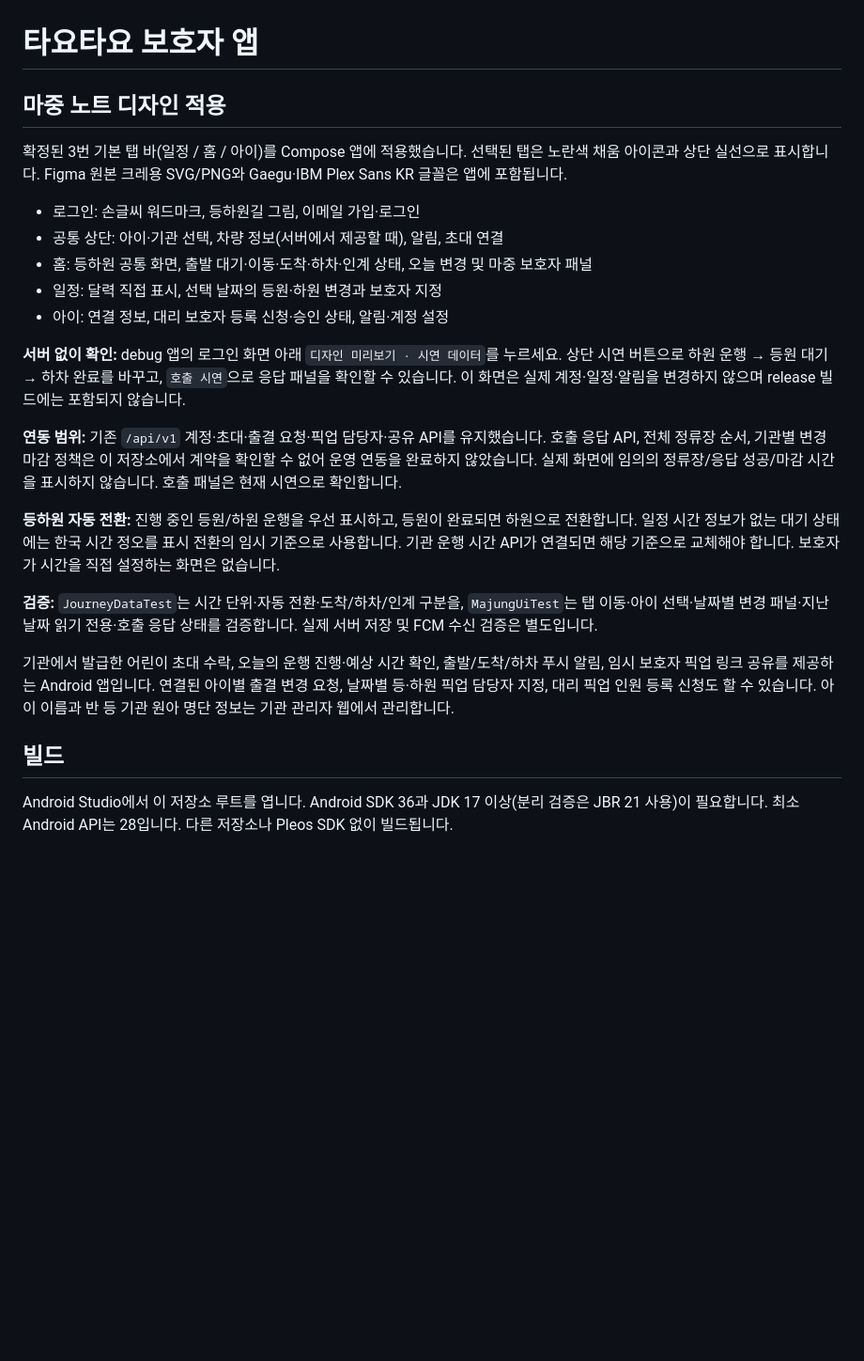
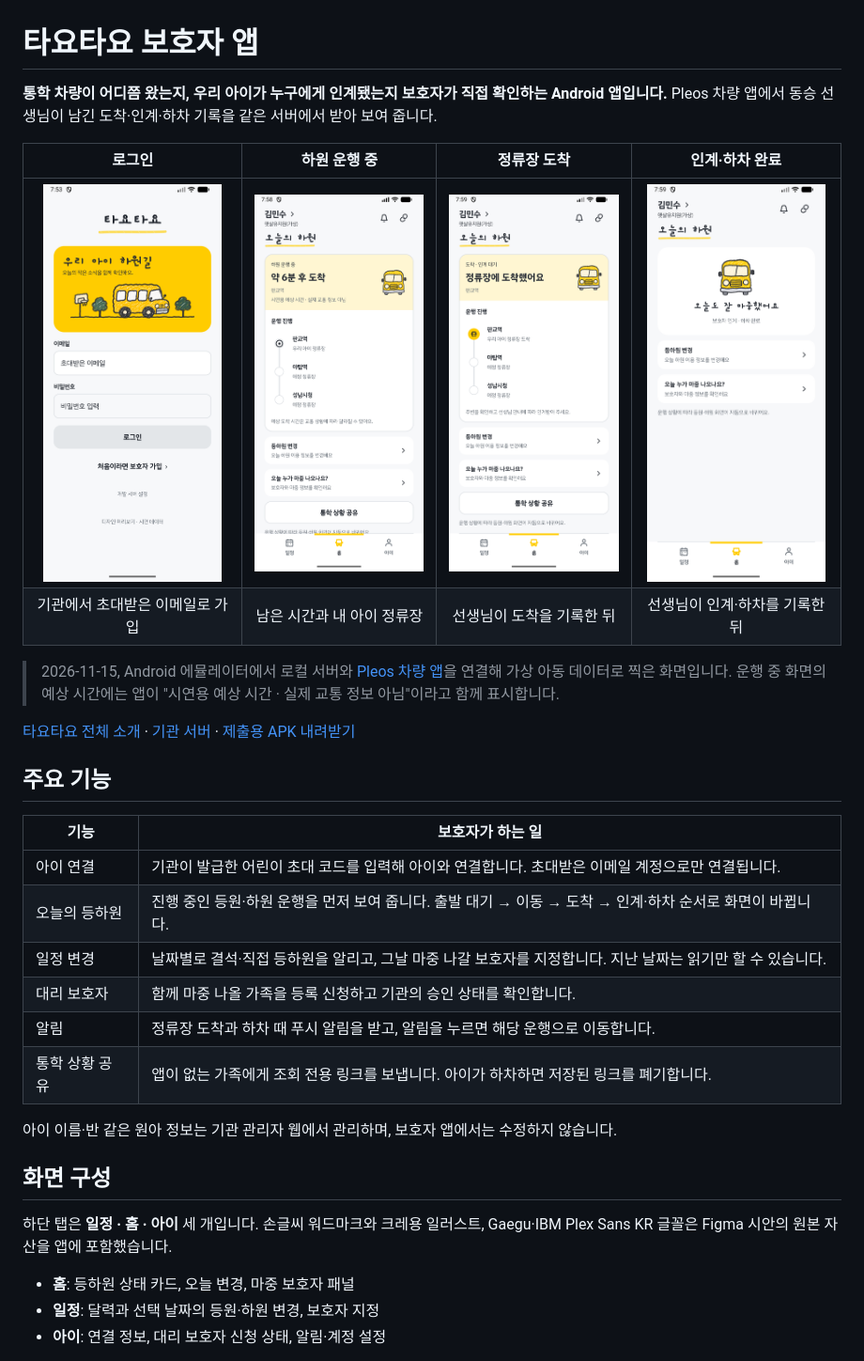
Before and after one commit to Hyundai-Mobility-Challenge/TayoTayo-parent, a Markdown page: README.md, the part around one of its changes. Shown at 94% size. Drawn GitHub-style; pictures changed too: docs/images/dropped-off.png (added), docs/images/login.png (added), docs/images/stop-arrived.png (added); blank space fills up the shorter version.

Commit message:
docs: README를 실제 실행 화면 중심으로 개편
- 2026-11-15 에뮬레이터 실행 화면 추가(docs/images)
- 기능·운행 흐름·연결 순서를 표와 다이어그램으로 정리

Co-Authored-By: Claude Opus 5.5 <noreply@anthropic.com>

```diff
--- a/README.md
+++ b/README.md
@@ -1,26 +1,35 @@
 # 타요타요 보호자 앱
 
-## 마중 노트 디자인 적용
+**통학 차량이 어디쯤 왔는지, 우리 아이가 누구에게 인계됐는지 보호자가 직접 확인하는 Android 앱입니다.**
+Pleos 차량 앱에서 동승 선생님이 남긴 도착·인계·하차 기록을 같은 서버에서 받아 보여 줍니다.
 
-확정된 3번 기본 탭 바(일정 / 홈 / 아이)를 Compose 앱에 적용했습니다. 선택된 탭은 노란색 채움 아이콘과 상단 실선으로 표시합니다. Figma 원본 크레용 SVG/PNG와 Gaegu·IBM Plex Sans KR 글꼴은 앱에 포함됩니다.
+| 로그인 | 하원 운행 중 | 정류장 도착 | 인계·하차 완료 |
+| :---: | :---: | :---: | :---: |
+| <img src="docs/images/login.png" width="190" alt="타요타요 로그인 화면"> | <img src="docs/images/trip-in-progress.png" width="190" alt="하원 운행 중, 예상 도착 시간과 정류장 진행"> | <img src="docs/images/stop-arrived.png" width="190" alt="차량이 정류장에 도착해 인계를 기다리는 화면"> | <img src="docs/images/dropped-off.png" width="190" alt="보호자 인계와 하차가 끝난 화면"> |
+| 기관에서 초대받은 이메일로 가입 | 남은 시간과 내 아이 정류장 | 선생님이 도착을 기록한 뒤 | 선생님이 인계·하차를 기록한 뒤 |
 
-- 로그인: 손글씨 워드마크, 등하원길 그림, 이메일 가입·로그인
-- 공통 상단: 아이·기관 선택, 차량 정보(서버에서 제공할 때), 알림, 초대 연결
-- 홈: 등하원 공통 화면, 출발 대기·이동·도착·하차·인계 상태, 오늘 변경 및 마중 보호자 패널
-- 일정: 달력 직접 표시, 선택 날짜의 등원·하원 변경과 보호자 지정
-- 아이: 연결 정보, 대리 보호자 등록 신청·승인 상태, 알림·계정 설정
+> 2026-11-15, Android 에뮬레이터에서 로컬 서버와 [Pleos 차량 앱](https://github.com/Hyundai-Mobility-Challenge/TayoTayo-vehicle)을 연결해 가상 아동 데이터로 찍은 화면입니다. 운행 중 화면의 예상 시간에는 앱이 "시연용 예상 시간 · 실제 교통 정보 아님"이라고 함께 표시합니다.
 
-**서버 없이 확인:** debug 앱의 로그인 화면 아래 `디자인 미리보기 · 시연 데이터`를 누르세요. 상단 시연 버튼으로 하원 운행 → 등원 대기 → 하차 완료를 바꾸고, `호출 시연`으로 응답 패널을 확인할 수 있습니다. 이 화면은 실제 계정·일정·알림을 변경하지 않으며 release 빌드에는 포함되지 않습니다.
+[타요타요 전체 소개](https://github.com/Hyundai-Mobility-Challenge/TayoTayo-vehicle) · [기관 서버](https://github.com/Hyundai-Mobility-Challenge/TayoTayo-server) · [제출용 APK 내려받기](https://github.com/Hyundai-Mobility-Challenge/TayoTayo-parent/releases/download/v0.2-invitations/parent-release.apk)
 
-**연동 범위:** 기존 `/api/v1` 계정·초대·출결 요청·픽업 담당자·공유 API를 유지했습니다. 호출 응답 API, 전체 정류장 순서, 기관별 변경 마감 정책은 이 저장소에서 계약을 확인할 수 없어 운영 연동을 완료하지 않았습니다. 실제 화면에 임의의 정류장/응답 성공/마감 시간을 표시하지 않습니다. 호출 패널은 현재 시연으로 확인합니다.
+## 주요 기능
 
-**등하원 자동 전환:** 진행 중인 등원/하원 운행을 우선 표시하고, 등원이 완료되면 하원으로 전환합니다. 일정 시간 정보가 없는 대기 상태에는 한국 시간 정오를 표시 전환의 임시 기준으로 사용합니다. 기관 운행 시간 API가 연결되면 해당 기준으로 교체해야 합니다. 보호자가 시간을 직접 설정하는 화면은 없습니다.
+| 기능 | 보호자가 하는 일 |
+| --- | --- |
+| 아이 연결 | 기관이 발급한 어린이 초대 코드를 입력해 아이와 연결합니다. 초대받은 이메일 계정으로만 연결됩니다. |
+| 오늘의 등하원 | 진행 중인 등원·하원 운행을 먼저 보여 줍니다. 출발 대기 → 이동 → 도착 → 인계·하차 순서로 화면이 바뀝니다. |
+| 일정 변경 | 날짜별로 결석·직접 등하원을 알리고, 그날 마중 나갈 보호자를 지정합니다. 지난 날짜는 읽기만 할 수 있습니다. |
+| 대리 보호자 | 함께 마중 나올 가족을 등록 신청하고 기관의 승인 상태를 확인합니다. |
+| 알림 | 정류장 도착과 하차 때 푸시 알림을 받고, 알림을 누르면 해당 운행으로 이동합니다. |
+| 통학 상황 공유 | 앱이 없는 가족에게 조회 전용 링크를 보냅니다. 아이가 하차하면 저장된 링크를 폐기합니다. |
 
-**검증:** `JourneyDataTest`는 시간 단위·자동 전환·도착/하차/인계 구분을, `MajungUiTest`는 탭 이동·아이 선택·날짜별 변경 패널·지난 날짜 읽기 전용·호출 응답 상태를 검증합니다. 실제 서버 저장 및 FCM 수신 검증은 별도입니다.
+아이 이름·반 같은 원아 정보는 기관 관리자 웹에서 관리하며, 보호자 앱에서는 수정하지 않습니다.
 
-기관에서 발급한 어린이 초대 수락, 오늘의 운행 진행·예상 시간 확인, 출발/도착/하차 푸시 알림, 임시 보호자 픽업 링크 공유를 제공하는 Android 앱입니다. 연결된 아이별 출결 변경 요청, 날짜별 등·하원 픽업 담당자 지정, 대리 픽업 인원 등록 신청도 할 수 있습니다. 아이 이름과 반 등 기관 원아 명단 정보는 기관 관리자 웹에서 관리합니다.
+## 화면 구성
 
-## 빌드
+하단 탭은 **일정 · 홈 · 아이** 세 개입니다. 손글씨 워드마크와 크레용 일러스트, Gaegu·IBM Plex Sans KR 글꼴은 Figma 시안의 원본 자산을 앱에 포함했습니다.
 
-Android Studio에서 이 저장소 루트를 엽니다. Android SDK 36과 JDK 17 이상(분리 검증은 JBR 21 사용)이 필요합니다. 최소 Android API는 28입니다. 다른 저장소나 Pleos SDK 없이 빌드됩니다.
+- **홈**: 등하원 상태 카드, 오늘 변경, 마중 보호자 패널
+- **일정**: 달력과 선택 날짜의 등원·하원 변경, 보호자 지정
+- **아이**: 연결 정보, 대리 보호자 신청 상태, 알림·계정 설정
 
```
Also changed, not shown: other parts of README.md (+65 -34 lines).
